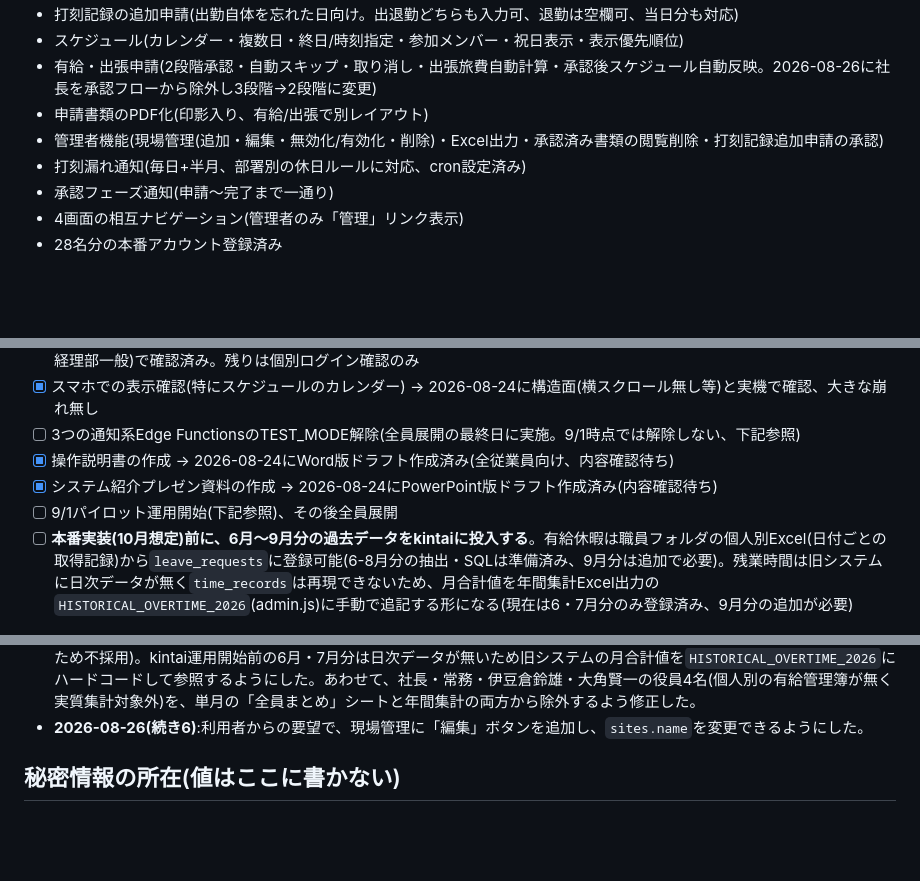
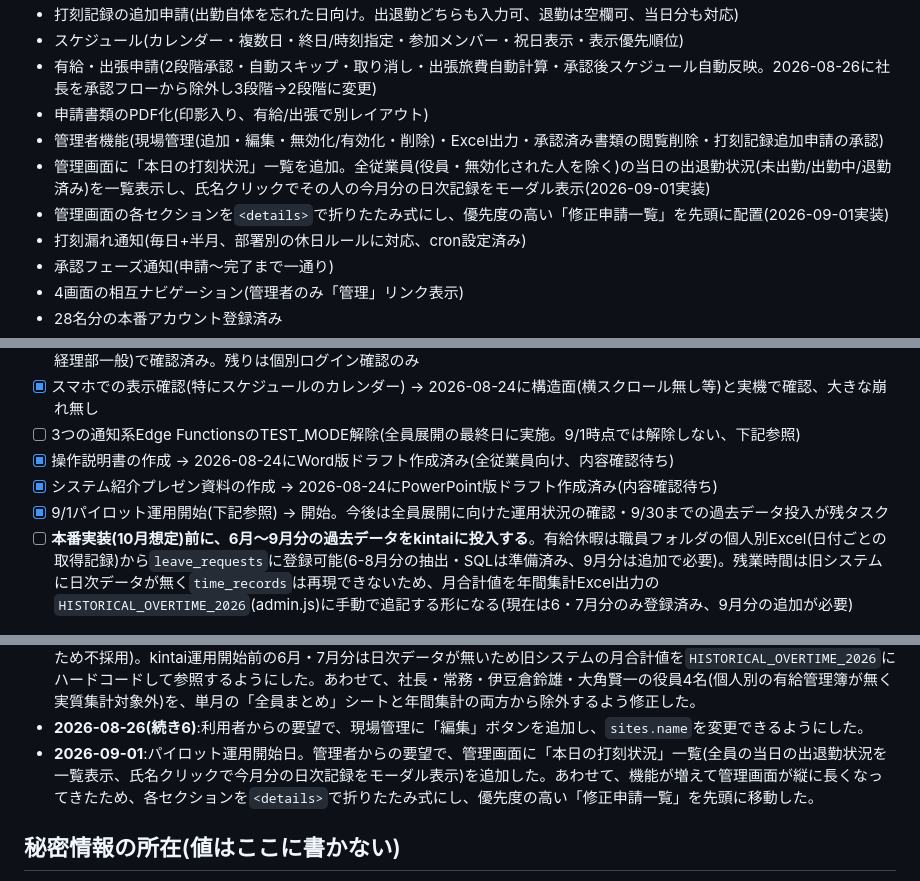
Before and after one commit to t09066982849-tech/kintai, a Markdown page: README.md, 3 parts joined by grey strips. GitHub-like rendering; blank space fills up the shorter version.

Commit message:
本日の打刻状況・折りたたみUIをREADMEに記録、パイロット開始を反映
9/1パイロット運用開始を残タスクでチェック済みに更新。

Co-Authored-By: Claude Sonnet 5 <noreply@anthropic.com>

```diff
--- a/README.md
+++ b/README.md
@@ -85,6 +85,8 @@
 - 有給・出張申請(2段階承認・自動スキップ・取り消し・出張旅費自動計算・承認後スケジュール自動反映。2026-08-26に社長を承認フローから除外し3段階→2段階に変更)
 - 申請書類のPDF化(印影入り、有給/出張で別レイアウト)
 - 管理者機能(現場管理(追加・編集・無効化/有効化・削除)・Excel出力・承認済み書類の閲覧削除・打刻記録追加申請の承認)
+- 管理画面に「本日の打刻状況」一覧を追加。全従業員(役員・無効化された人を除く)の当日の出退勤状況(未出勤/出勤中/退勤済み)を一覧表示し、氏名クリックでその人の今月分の日次記録をモーダル表示(2026-09-01実装)
+- 管理画面の各セクションを`<details>`で折りたたみ式にし、優先度の高い「修正申請一覧」を先頭に配置(2026-09-01実装)
 - 打刻漏れ通知(毎日+半月、部署別の休日ルールに対応、cron設定済み)
 - 承認フェーズ通知(申請〜完了まで一通り)
 - 4画面の相互ナビゲーション(管理者のみ「管理」リンク表示)
@@ -110,7 +112,7 @@
 - [ ] 3つの通知系Edge FunctionsのTEST_MODE解除(全員展開の最終日に実施。9/1時点では解除しない、下記参照)
 - [x] 操作説明書の作成 → 2026-08-24にWord版ドラフト作成済み(全従業員向け、内容確認待ち)
 - [x] システム紹介プレゼン資料の作成 → 2026-08-24にPowerPoint版ドラフト作成済み(内容確認待ち)
-- [ ] 9/1パイロット運用開始(下記参照)、その後全員展開
+- [x] 9/1パイロット運用開始(下記参照) → 開始。今後は全員展開に向けた運用状況の確認・9/30までの過去データ投入が残タスク
 - [ ] **本番実装(10月想定)前に、6月〜9月分の過去データをkintaiに投入する**。有給休暇は職員フォルダの個人別Excel(日付ごとの取得記録)から`leave_requests`に登録可能(6-8月分の抽出・SQLは準備済み、9月分は追加で必要)。残業時間は旧システムに日次データが無く`time_records`は再現できないため、月合計値を年間集計Excel出力の`HISTORICAL_OVERTIME_2026`(admin.js)に手動で追記する形になる(現在は6・7月分のみ登録済み、9月分の追加が必要)
 
 ### リリース計画(2026-08-24確定、2026-08-26更新)
@@ -188,6 +190,7 @@ where email = 'admin@izukura.co.jp';
 - **2026-08-26(続き4)**:使用履歴のある現場を削除しようとすると外部キー制約でエラーになる不具合を確認(過去の打刻記録を守るための正しい挙動)。`employees.is_active`と同じ考え方で`sites.is_active`を追加し、削除の代わりに無効化できるようにした。無効化された現場は打刻画面のプルダウンに出てこない。調査の過程で、`sites`テーブルにUPDATE用のRLSポリシーが無く更新が0件のまま成功扱いになっていた不具合も発覚し、`sites_update_admin`ポリシーを追加して修正した(同種の不具合が`time_records`・`correction_requests`に続き3回目)。
 - **2026-08-26(続き5)**:旧システムの「令和X年度時間外・有給休暇.xlsx」相当の年間集計をExcel出力できる機能を追加(法定/所定時間外集計・有給休暇取得日数の3シート、6月始まり12ヶ月)。有給の付与日数は`hire_date`から`grant-paid-leave`と同じ表で計算するよう実装(現在の残日数を代用する案は、年度途中で減っていく数字を分母に使うと取得率が不正確になるため不採用)。kintai運用開始前の6月・7月分は日次データが無いため旧システムの月合計値を`HISTORICAL_OVERTIME_2026`にハードコードして参照するようにした。あわせて、社長・常務・伊豆倉鈴雄・大角賢一の役員4名(個人別の有給管理簿が無く実質集計対象外)を、単月の「全員まとめ」シートと年間集計の両方から除外するよう修正した。
 - **2026-08-26(続き6)**:利用者からの要望で、現場管理に「編集」ボタンを追加し、`sites.name`を変更できるようにした。
+- **2026-09-01**:パイロット運用開始日。管理者からの要望で、管理画面に「本日の打刻状況」一覧(全員の当日の出退勤状況を一覧表示、氏名クリックで今月分の日次記録をモーダル表示)を追加した。あわせて、機能が増えて管理画面が縦に長くなってきたため、各セクションを`<details>`で折りたたみ式にし、優先度の高い「修正申請一覧」を先頭に移動した。
 
 ## 秘密情報の所在(値はここに書かない)
 
```
